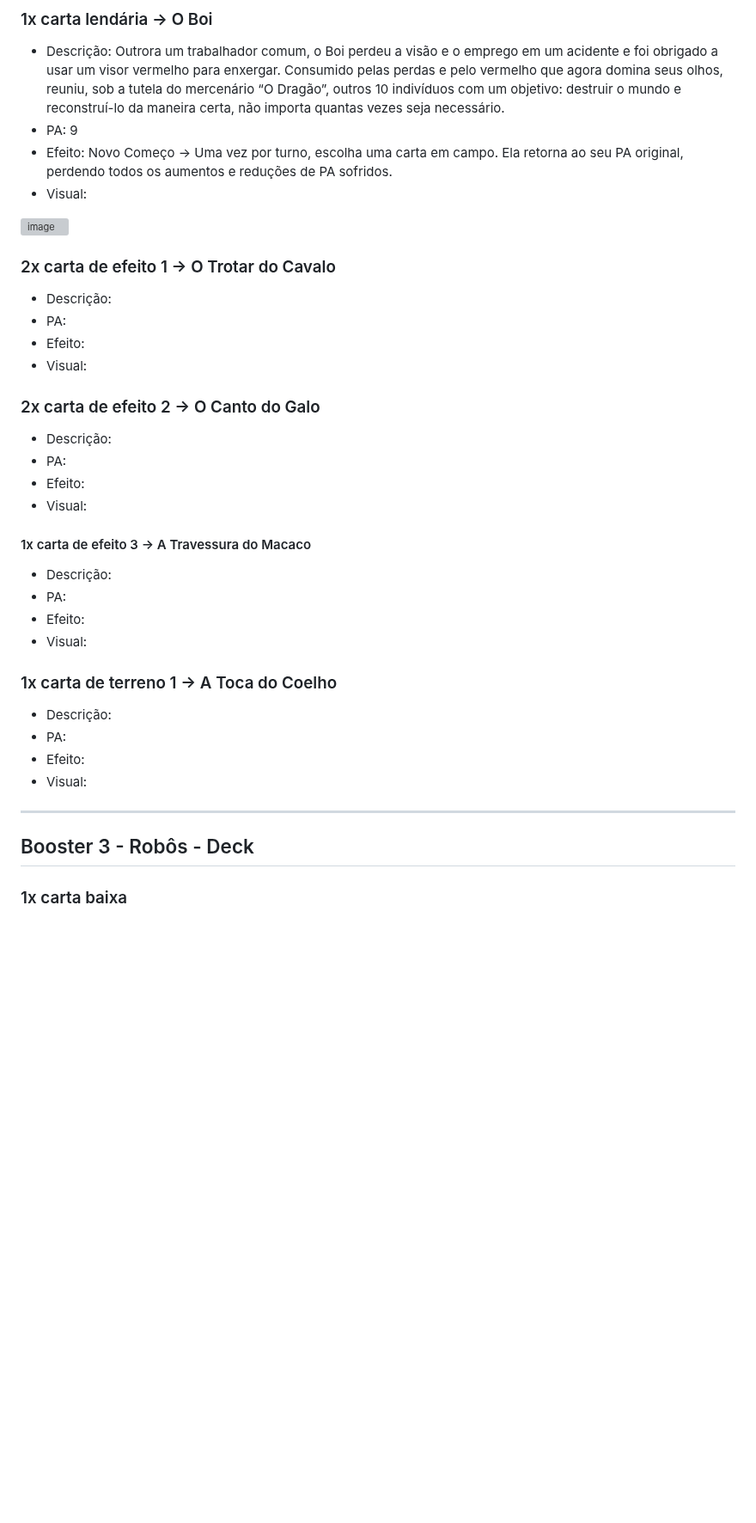
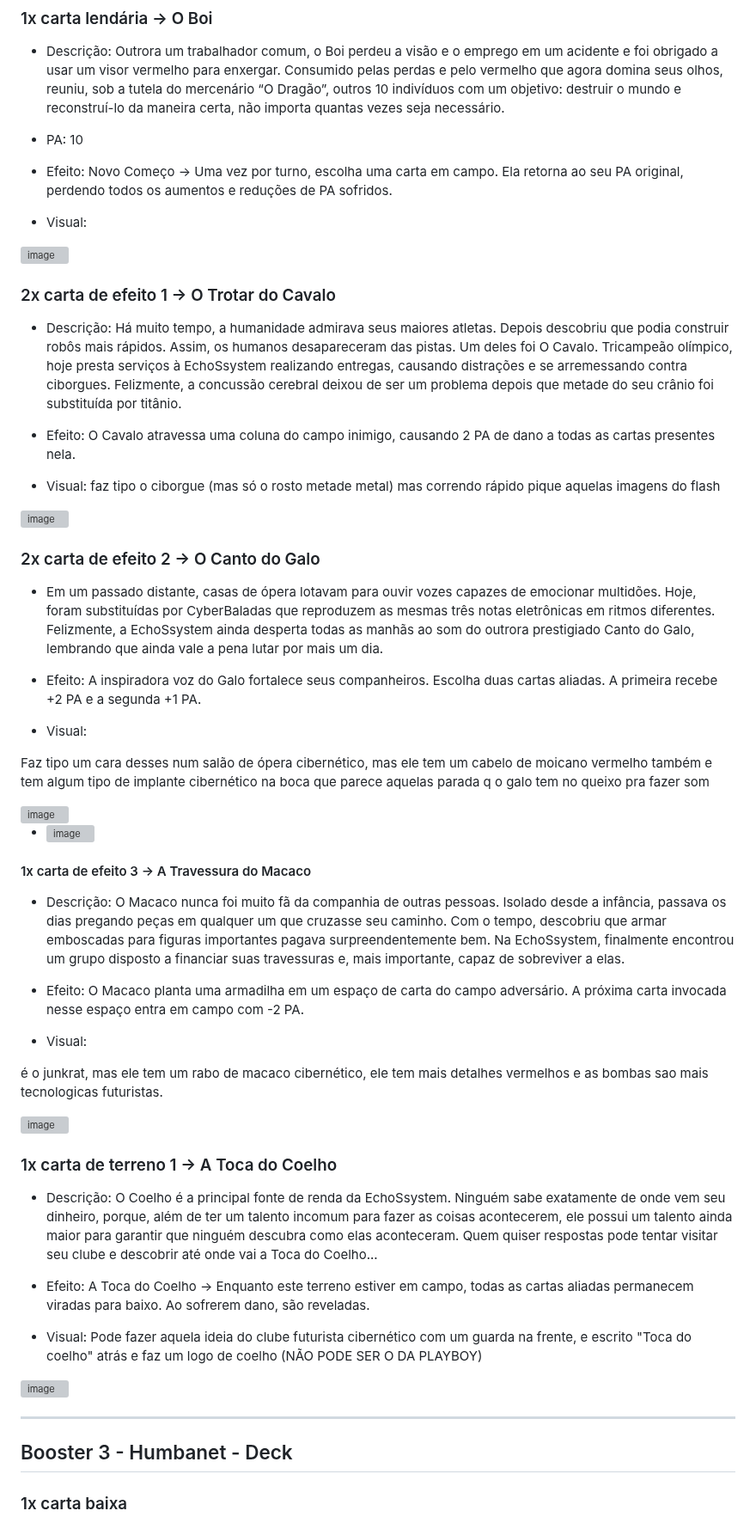
Before and after one commit to feiracardgame/cyberduel, a Markdown page: Cartas e boosters.md, the part around one of its changes. Shown at 86% size. Rendered like a GitHub page; blank space fills up the shorter version; grey boxes are pictures that could not be loaded.

Commit message:
Finalizadas cartas da EchoSsystem
Terminei as cartas da EchoSsystem

```diff
--- a/Cartas e boosters.md
+++ b/Cartas e boosters.md
@@ -237,8 +237,10 @@ Faz um detetive noir com uns implantes tipo assim só que preto com vermelho e e
 ### 1x carta lendária -> O Boi
 
 * Descrição: Outrora um trabalhador comum, o Boi perdeu a visão e o emprego em um acidente e foi obrigado a usar um visor vermelho para enxergar. Consumido pelas perdas e pelo vermelho que agora domina seus olhos, reuniu, sob a tutela do mercenário “O Dragão”, outros 10 indivíduos com um objetivo: destruir o mundo e reconstruí-lo da maneira certa, não importa quantas vezes seja necessário.
-* PA: 9
+* PA: 10
 * Efeito: Novo Começo → Uma vez por turno, escolha uma carta em campo. Ela retorna ao seu PA original, perdendo todos os aumentos e reduções de PA sofridos.
+
+
 * Visual:
 
 <img alt="image" src="assets/cartas/Anarcoboi.png" />
@@ -246,39 +248,68 @@ Faz um detetive noir com uns implantes tipo assim só que preto com vermelho e e
 
 ### 2x carta de efeito 1 -> O Trotar do Cavalo
 
-* Descrição:
-* PA:
-* Efeito:
-* Visual:
+* Descrição: Há muito tempo, a humanidade admirava seus maiores atletas. Depois descobriu que podia construir robôs mais rápidos. Assim, os humanos desapareceram das pistas. Um deles foi O Cavalo. Tricampeão olímpico, hoje presta serviços à EchoSsystem realizando entregas, causando distrações e se arremessando contra ciborgues. Felizmente, a concussão cerebral deixou de ser um problema depois que metade do seu crânio foi substituída por titânio.
+
+* Efeito: O Cavalo atravessa uma coluna do campo inimigo, causando 2 PA de dano a todas as cartas presentes nela.
+
+
+* Visual: faz tipo o ciborgue (mas só o rosto metade metal) mas correndo rápido pique aquelas imagens do flash
+
+<img width="446" height="688" alt="image" src="https://github.com/user-attachments/assets/599f177f-fb0f-47b0-a4d3-57e32e2a5c24" />
+
 
 ### 2x carta de efeito 2 -> O Canto do Galo
 
-* Descrição:
-* PA:
-* Efeito:
+* Em um passado distante, casas de ópera lotavam para ouvir vozes capazes de emocionar multidões. Hoje, foram substituídas por CyberBaladas que reproduzem as mesmas três notas eletrônicas em ritmos diferentes. Felizmente, a EchoSsystem ainda desperta todas as manhãs ao som do outrora prestigiado Canto do Galo, lembrando que ainda vale a pena lutar por mais um dia.
+
+* Efeito: A inspiradora voz do Galo fortalece seus companheiros. Escolha duas cartas aliadas. A primeira recebe +2 PA e a segunda +1 PA.
 * Visual:
+
+Faz tipo um cara desses num salão de ópera cibernético, mas ele tem um cabelo de moicano vermelho também e tem algum tipo de implante cibernético na boca que parece aquelas parada q o galo tem no queixo pra fazer som
+
+ <img width="429" height="340" alt="image" src="https://github.com/user-attachments/assets/1cdd210b-e28d-4bf5-b3fd-4f96cfc96b12" />
+
+
+* <img width="415" height="612" alt="image" src="https://github.com/user-attachments/assets/b3d5802e-e369-4d67-a11c-e38e6c67a5ba" />
+
 
 
 #### 1x carta de efeito 3 -> A Travessura do Macaco
 
-* Descrição:
-* PA:
-* Efeito:
+* Descrição: O Macaco nunca foi muito fã da companhia de outras pessoas. Isolado desde a infância, passava os dias pregando peças em qualquer um que cruzasse seu caminho. Com o tempo, descobriu que armar emboscadas para figuras importantes pagava surpreendentemente bem. Na EchoSsystem, finalmente encontrou um grupo disposto a financiar suas travessuras e, mais importante, capaz de sobreviver a elas.
+
+* Efeito: O Macaco planta uma armadilha em um espaço de carta do campo adversário. A próxima carta invocada nesse espaço entra em campo com -2 PA.
+
+
 * Visual:
+
+é o junkrat, mas ele tem um rabo de macaco cibernético, ele tem mais detalhes vermelhos e as bombas sao mais tecnologicas futuristas.
+
+<img width="610" height="1080" alt="image" src="https://github.com/user-attachments/assets/e595906d-f358-45ec-b2ac-55020c78edf1" />
+
 
 
 ### 1x carta de terreno 1 ->  A Toca do Coelho
 
-* Descrição:
-* PA:
-* Efeito:
-* Visual:
+* Descrição:  O Coelho é a principal fonte de renda da EchoSsystem. Ninguém sabe exatamente de onde vem seu dinheiro, porque, além de ter um talento incomum para fazer as coisas acontecerem, ele possui um talento ainda maior para garantir que ninguém descubra como elas aconteceram. Quem quiser respostas pode tentar visitar seu clube e descobrir até onde vai a Toca do Coelho...
+
+
+* Efeito: A Toca do Coelho -> Enquanto este terreno estiver em campo, todas as cartas aliadas permanecem viradas para baixo. Ao sofrerem dano, são reveladas.
+
+
+
+* Visual: Pode fazer aquela ideia do clube futurista cibernético com um guarda na frente, e escrito "Toca do coelho" atrás e faz um logo de coelho (NÃO PODE SER O DA PLAYBOY)
+
+
+<img width="1130" height="643" alt="image" src="https://github.com/user-attachments/assets/3b6b2584-665a-477f-8bf8-3d67e44906c8" />
+
+
 
 
 
 ---
 
-## Booster 3 - Robôs - Deck
+## Booster 3 - Humbanet - Deck
 
 
 ### 1x carta baixa
```
Also changed, not shown: other parts of Cartas e boosters.md (+3 -3 lines).
